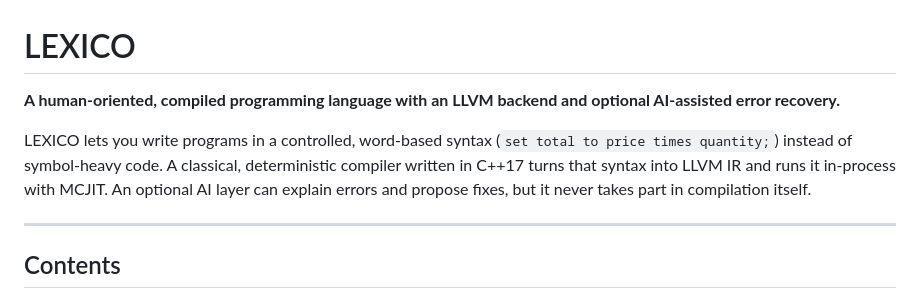
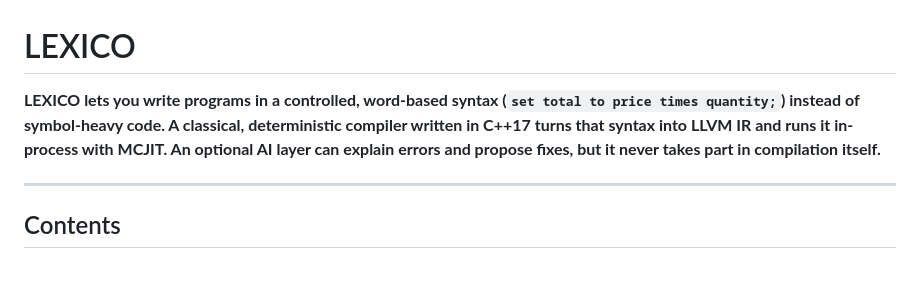
Before and after one commit to haythemgharbi01/LEXICO, a Markdown page: README.md, the part around the change. Drawn GitHub-style; blank space fills up the shorter version.

```diff
--- a/README.md
+++ b/README.md
@@ -1,8 +1,6 @@
 # LEXICO
 
-**A human-oriented, compiled programming language with an LLVM backend and optional AI-assisted error recovery.**
-
-LEXICO lets you write programs in a controlled, word-based syntax (`set total to price times quantity;`) instead of symbol-heavy code. A classical, deterministic compiler written in C++17 turns that syntax into LLVM IR and runs it in-process with MCJIT. An optional AI layer can explain errors and propose fixes, but it never takes part in compilation itself.
+**LEXICO lets you write programs in a controlled, word-based syntax (`set total to price times quantity;`) instead of symbol-heavy code. A classical, deterministic compiler written in C++17 turns that syntax into LLVM IR and runs it in-process with MCJIT. An optional AI layer can explain errors and propose fixes, but it never takes part in compilation itself.**
 
 ---
 
```
